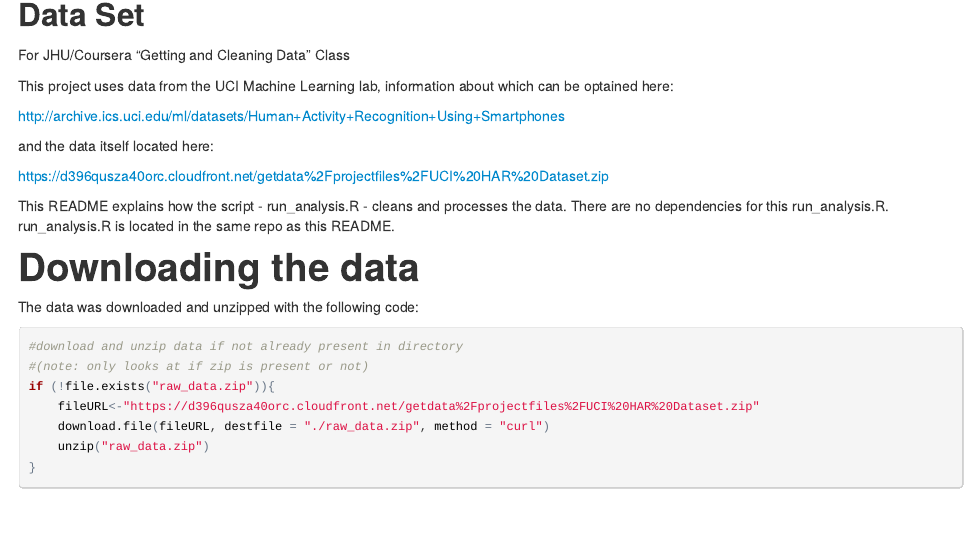
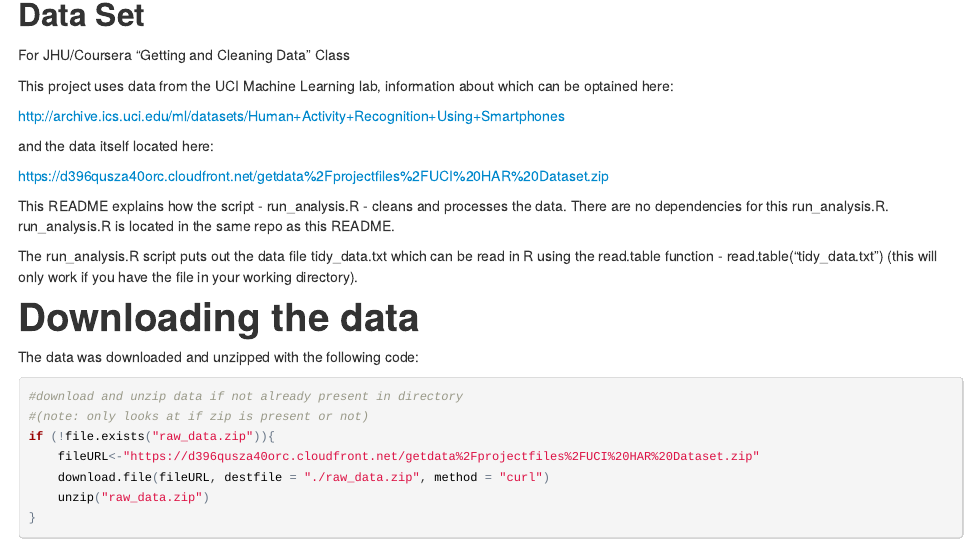
Before and after one commit to drsaltiel/GettingAndCleaningData_Project, an R Markdown document (README.Rmd): the page in a window 1100 px wide, from 140 px down. The pictures show the output file README.html that the author committed with the source, opened offline.

Commit message:
updated README

```diff
--- a/README.Rmd
+++ b/README.Rmd
@@ -16,6 +16,8 @@ and the data itself located here:
 https://d396qusza40orc.cloudfront.net/getdata%2Fprojectfiles%2FUCI%20HAR%20Dataset.zip
 
 This README explains how the script - run_analysis.R - cleans and processes the data.  There are no dependencies for this run_analysis.R.  run_analysis.R is located in the same repo as this README.
+
+The run_analysis.R script puts out the data file tidy_data.txt which can be read in R using the read.table function - read.table("tidy_data.txt") (this will only work if you have the file in your working directory).
 
 #Downloading the data
 The data was downloaded and unzipped with the following code:
```
Also changed, not shown: README.html, README.md.
